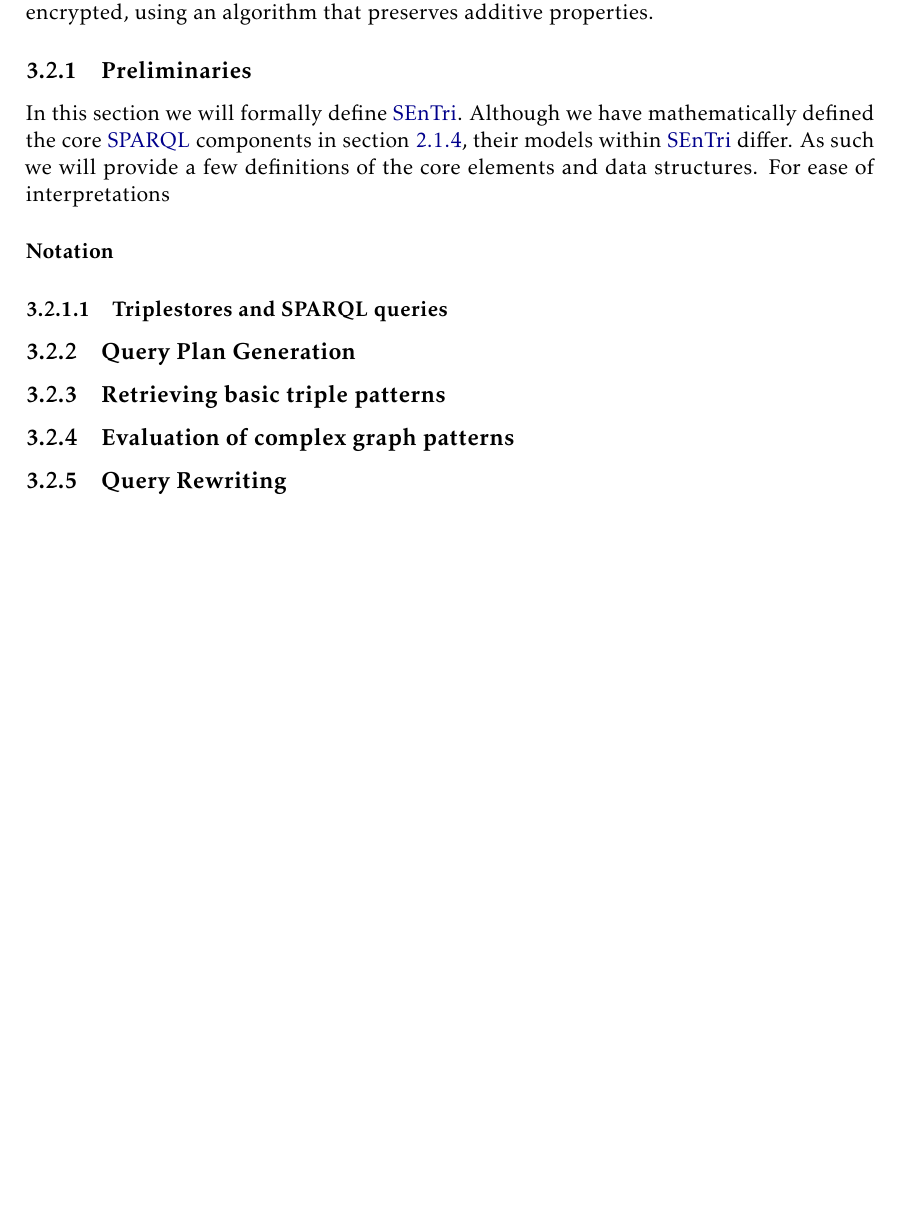
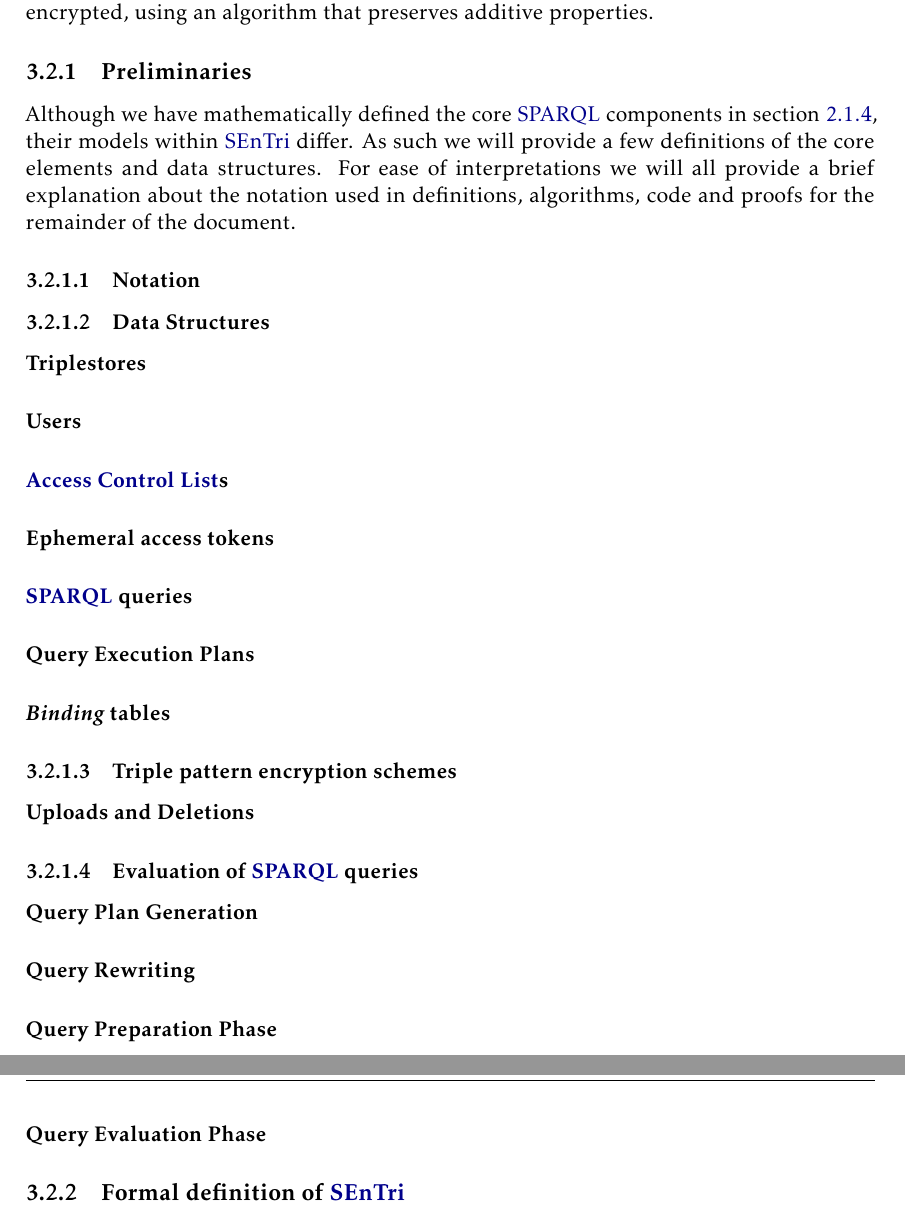
Before and after one commit to DCebola/SEnTriS, a LaTeX thesis (Dissertation/template.tex, which reads Dissertation/Chapters/chapter3/3-solution.tex): part of page 44 of 55 before the commit and two parts of pages 44 and 45 of 56 after it, the two joined at a grey line, cut so that both start at the same text, the shorter picture padded with empty space. Compiled offline with pdfLaTeX.

Commit message:
Created subsections for preliminar section

```diff
--- a/Dissertation/Chapters/chapter3/3-solution.tex
+++ b/Dissertation/Chapters/chapter3/3-solution.tex
@@ -98,17 +98,31 @@ In the first approach, the inner layer is deterministically encrypted, achieving
 
 \subsection{Preliminaries}
 
-In this section we will formally define \gls{SEnTri}. Although we have mathematically defined the core \gls{SPARQL} components in section \ref{ch2:sec:semantic-web:sparql}, their models within \gls{SEnTri} differ. As such we will provide a few definitions of the core elements and data structures.
-For ease of interpretations
+Although we have mathematically defined the core \gls{SPARQL} components in section \ref{ch2:sec:semantic-web:sparql}, their models within \gls{SEnTri} differ. As such we will provide a few definitions of the core elements and data structures.
+For ease of interpretations we will all provide a brief explanation about the notation used in definitions, algorithms, code and proofs for the remainder of the document.
 
-\paragraph{Notation}
+\subsubsection{Notation}
 
-\subsubsection{Triplestores and SPARQL queries}
+\subsubsection{Data Structures}
 
-\subsection{Query Plan Generation}
+\paragraph{Triplestores}
+\paragraph{Users}
+\paragraph{\glsxtrlong{ACL}s}
+\paragraph{Ephemeral access tokens}
 
-\subsection{Retrieving basic triple patterns}
+\paragraph{\gls{SPARQL} queries}
+\paragraph{Query Execution Plans}
+\paragraph{\emph{Binding} tables}
 
-\subsection{Evaluation of complex graph patterns}
+\subsubsection{Triple pattern encryption schemes}
+\paragraph{Uploads and Deletions}
 
-\subsection{Query Rewriting}
+
+\subsubsection{Evaluation of \glsxtrshort{SPARQL} queries}
+\paragraph{Query Plan Generation}
+\paragraph{Query Rewriting}
+\paragraph{Query Preparation Phase}
+\paragraph{Query Evaluation Phase}
+
+
+\subsection{Formal definition of \glsxtrshort{SEnTri}}
```
Also changed, not shown: Dissertation/Chapters/lists-of/acronyms.tex (+1 -0 lines), Dissertation/template.pdf.
